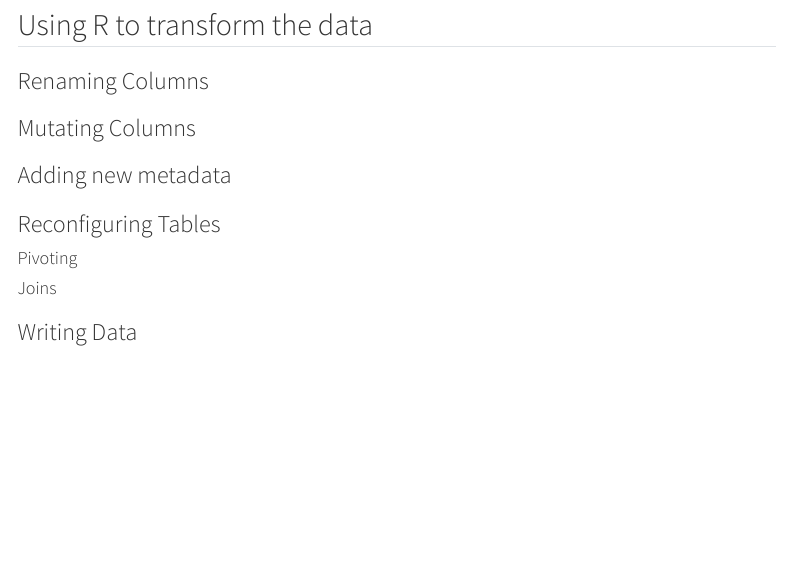
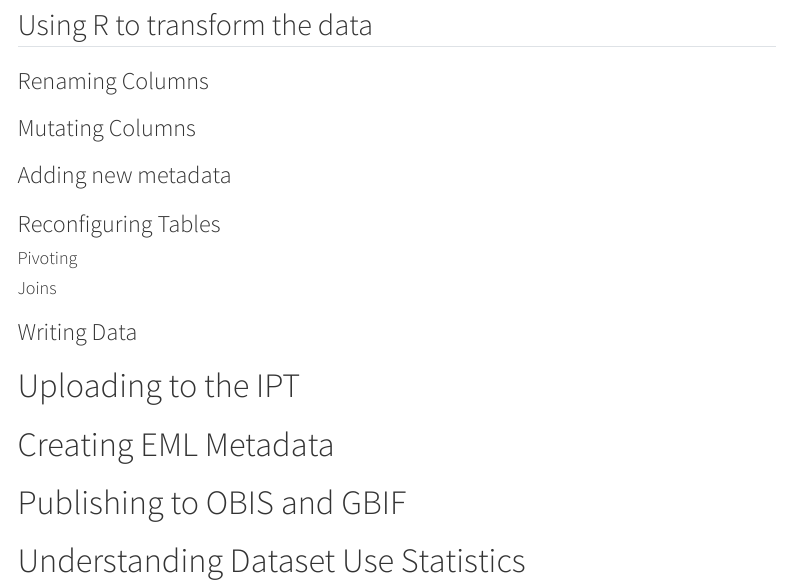
Before and after one commit to kylieh10/gomx_sediment_macrofauna, a Quarto document (scripts/demopoulos_obis_mobilization_workflow.qmd): the page in a window 1100 px wide, from 1210 px down. Rendered offline with R 4.5, knitr and Pandoc in place of Quarto, with nearby package versions; menus at the side of the page are left out.

Commit message:
added sections to quarto workflow

```diff
--- a/scripts/demopoulos_obis_mobilization_workflow.qmd
+++ b/scripts/demopoulos_obis_mobilization_workflow.qmd
@@ -44,3 +44,8 @@ format:
 #### Pivoting
 #### Joins
 ### Writing Data
+
+# Uploading to the IPT
+# Creating EML Metadata
+# Publishing to OBIS and GBIF
+# Understanding Dataset Use Statistics
```
